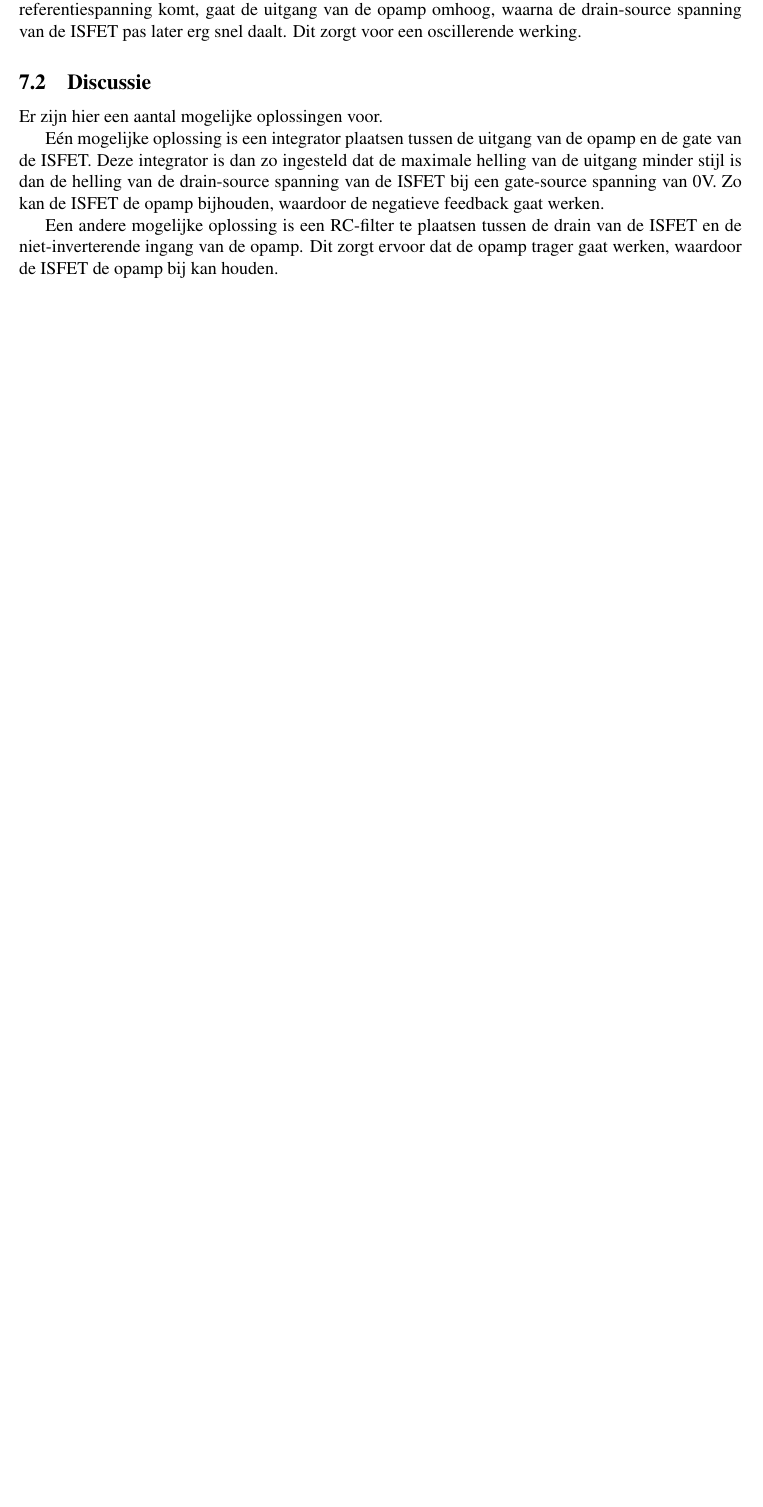
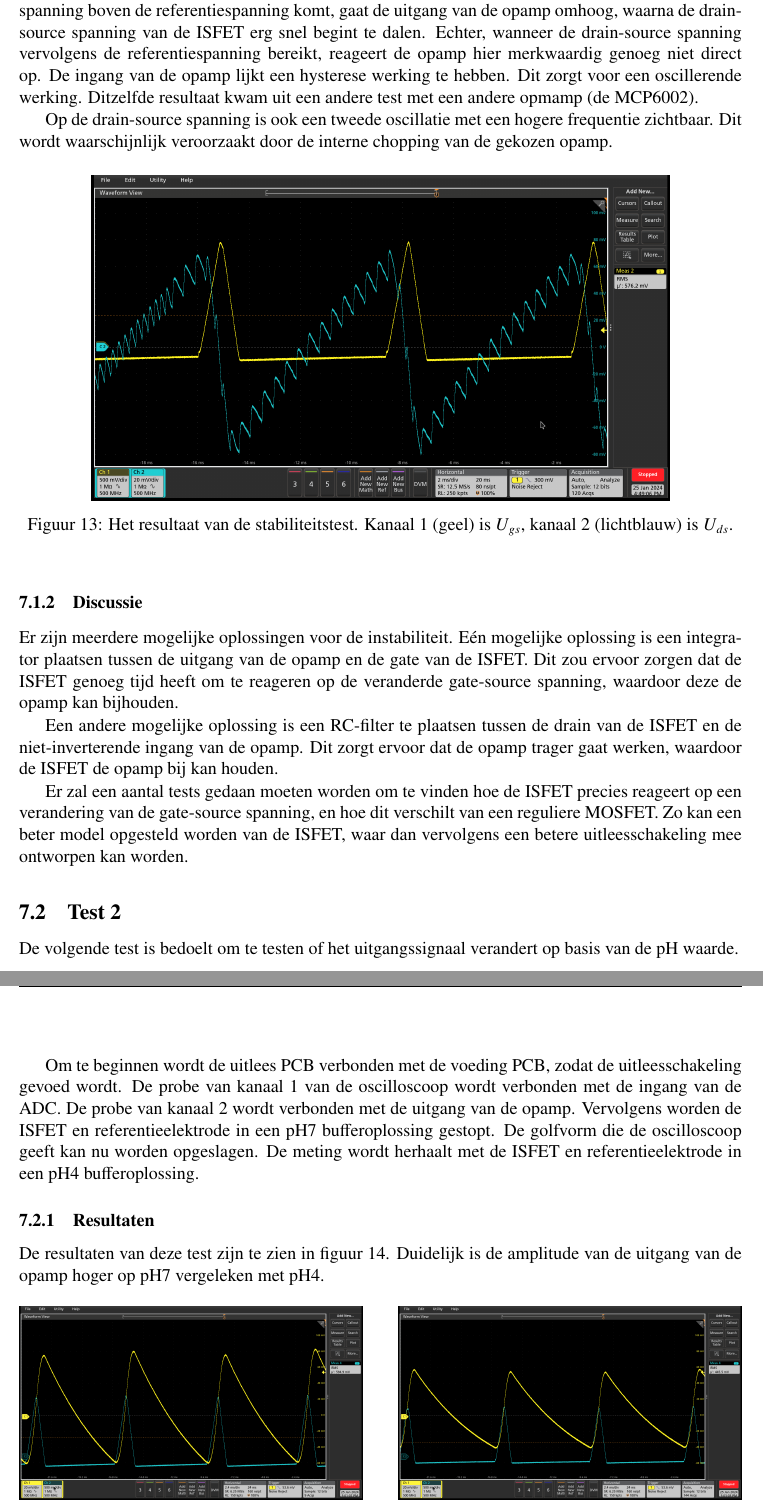
Before and after one commit to IUEngineering/sensorModules, a LaTeX document (doc/report/report.tex, which reads doc/report/sections/bepalenTesplan.tex): part of page 24 of 30 before the commit and two parts of pages 25 and 26 of 32 after it, the two joined at a grey line, cut so that both start at the same text, the shorter picture padded with empty space. Compiled offline with pdfLaTeX.

Commit message:
Write test bs haha ok

```diff
--- a/doc/report/report.tex
+++ b/doc/report/report.tex
@@ -13,6 +13,7 @@
 \usepackage{graphicx}
 \usepackage{xspace}
 \usepackage{makecell}
+\usepackage[perpage]{footmisc}
 \sisetup{detect-all}
 
 
--- a/doc/report/sections/bepalenTesplan.tex
+++ b/doc/report/sections/bepalenTesplan.tex
@@ -34,9 +35,31 @@ De eerste test resulteerde in een oscillerend signaal. De uitgang van de opamp g
-De reden hiervoor is hoogst waarschijnlijk dat de ISFET niet snel genoeg reageert op de spanningsverandering tussen de gate (de referentie elektrode) en de source. Wanneer de opamp uitgang laag is, waardoor de gate-source spanning op de ISFET 0V wordt, komt de drain-source spanning van de ISFET namelijk erg langzaam omhoog. Wanneer deze spanning boven de referentiespanning komt, gaat de uitgang van de opamp omhoog, waarna de drain-source spanning van de ISFET pas later erg snel daalt. Dit zorgt voor een oscillerende werking.
+De eerste test resulteerde in een oscillerend signaal. De uitgang van de opamp gaf een signaal dat elke \qty{6.8}{\milli\second} pulseerde. Dit is te zien in \cref{fig:resultUgsUds}.
+Een mogelijke reden hiervoor is dat de ISFET niet snel genoeg reageert op spanningsveranderingen tussen de gate (de referentie elektrode) en de source. Wanneer de opamp uitgang laag is, waardoor de gate-source spanning op de ISFET 0 V wordt, komt de drain-source spanning van de ISFET namelijk erg langzaam omhoog. Wanneer deze spanning boven de referentiespanning komt, gaat de uitgang van de opamp omhoog, waarna de drain-source spanning van de ISFET erg snel begint te dalen. Echter, wanneer de drain-source spanning vervolgens de referentiespanning bereikt, reageert de opamp hier merkwaardig genoeg niet direct op. De ingang van de opamp lijkt een hysterese werking te hebben. Dit zorgt voor een oscillerende werking. Ditzelfde resultaat kwam uit een andere test met een andere opmamp (de MCP6002).
+
+Op de drain-source spanning is ook een tweede oscillatie met een hogere frequentie zichtbaar. Dit wordt waarschijnlijk veroorzaakt door de interne chopping van de gekozen opamp.
 
 
-\subsection{Discussie}
-Er zijn hier een aantal mogelijke oplossingen voor.
+\begin{figure}[ht]
+    \centering
+    \def\svgwidth{0.75\textwidth}
+    \includegraphics[width=0.8\textwidth]{testUgsUds.png}
+    \caption{Het resultaat van de stabiliteitstest. Kanaal 1 (geel) is $U_{gs}$, kanaal 2 (lichtblauw) is $U_{ds}$.}
+    \label{fig:resultUgsUds}
+\end{figure}
 
-Eén mogelijke oplossing is een integrator plaatsen tussen de uitgang van de opamp en de gate van de ISFET. Deze integrator is dan zo ingesteld dat de maximale helling van de uitgang minder stijl is dan de helling van de drain-source spanning van de ISFET bij een gate-source spanning van 0V. Zo kan de ISFET de opamp bijhouden, waardoor de negatieve feedback gaat werken.
+
+\subsubsection{Discussie}
+Er zijn meerdere mogelijke oplossingen voor de instabiliteit.
+Eén mogelijke oplossing is een integrator plaatsen tussen de uitgang van de opamp en de gate van de ISFET. Dit zou ervoor zorgen dat de ISFET genoeg tijd heeft om te reageren op de veranderde gate-source spanning, waardoor deze de opamp kan bijhouden.
 
 Een andere mogelijke oplossing is een RC-filter te plaatsen tussen de drain van de ISFET en de niet-inverterende ingang van de opamp. Dit zorgt ervoor dat de opamp trager gaat werken, waardoor de ISFET de opamp bij kan houden.
+
+Er zal een aantal tests gedaan moeten worden om te vinden hoe de ISFET precies reageert op een verandering van de gate-source spanning, en hoe dit verschilt van een reguliere MOSFET. Zo kan een beter model opgesteld worden van de ISFET, waar dan vervolgens een betere uitleesschakeling mee ontworpen kan worden.
+
+
+\subsection{Test 2}
+De volgende test is bedoelt om te testen of het uitgangssignaal verandert op basis van de pH waarde.
+
+Om te beginnen wordt de uitlees PCB verbonden met de voeding PCB, zodat de uitleesschakeling gevoed wordt. De probe van kanaal 1 van de oscilloscoop wordt verbonden met de ingang van de ADC. De probe van kanaal 2 wordt verbonden met de uitgang van de opamp. Vervolgens worden de ISFET en referentieelektrode in een pH7 bufferoplossing gestopt. De golfvorm die de oscilloscoop geeft kan nu worden opgeslagen. De meting wordt herhaalt met de ISFET en referentieelektrode in een pH4 bufferoplossing.
+
+\subsubsection{Resultaten}
+De resultaten van deze test zijn te zien in \cref{fig:resultspHMeasure}. Duidelijk is de amplitude van de uitgang van de opamp hoger op pH7 vergeleken met pH4.
@@ -42,0 +70,4 @@ Een andere mogelijke oplossing is een RC-filter te plaatsen tussen de drain van
+        \centering
+        \def\svgwidth{\textwidth}
+        \includegraphics[width=\textwidth]{testpH7.png}
+        \caption{De uitgang van de opamp (lichtblauw) en ingang van de ADC (geel) op pH7.}
@@ -42,0 +77,5 @@ Een andere mogelijke oplossing is een RC-filter te plaatsen tussen de drain van
+    \begin{subfigure}[b]{0.475\textwidth}
+        \centering
+        \def\svgwidth{\textwidth}
+        \includegraphics[width=\textwidth]{testpH4.png}
+        \caption{De uitgang van de opamp (lichtblauw) en ingang van de ADC (geel) op pH4.}
```
Also changed, not shown: doc/report/references.bib (+2 -2 lines), doc/report/sections/ontwerp.tex (+1 -1 lines), doc/report/sections/realisatie.tex (+7 -5 lines), doc/report/img/testUgsUds.png (added), doc/report/img/testpH4.png (added), doc/report/img/testpH7.png (added), doc/report/sections/bepalenTesplan.tex (26 more changed lines).
